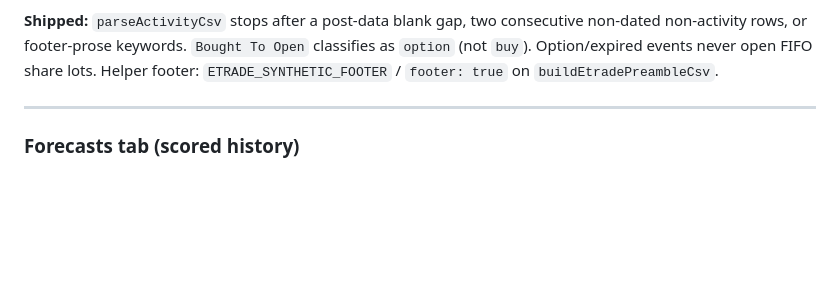
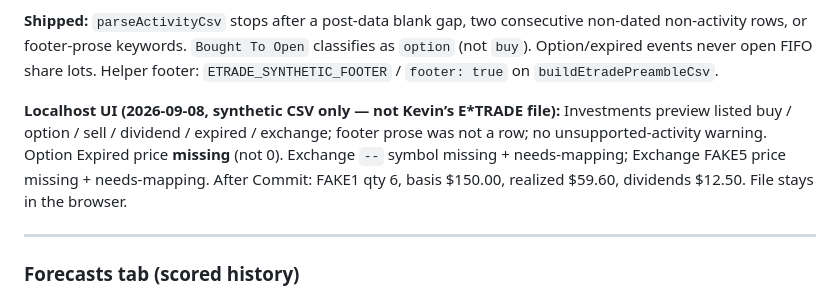
Before and after one commit to klivin/scoreboard, a Markdown page: docs/FEATURE_REQUESTS.md, the part around the change. GitHub-like rendering; blank space fills up the shorter version.

Commit message:
Record localhost synthetic import verification for the footer/options pass.
Co-authored-by: Kevin Weiler <klivin@users.noreply.github.com>

```diff
--- a/docs/FEATURE_REQUESTS.md
+++ b/docs/FEATURE_REQUESTS.md
@@ -530,6 +530,8 @@ Save as `synthetic-etrade-activity.csv`, `npm start`, Investments tab → choose
 
 **Shipped:** `parseActivityCsv` stops after a post-data blank gap, two consecutive non-dated non-activity rows, or footer-prose keywords. `Bought To Open` classifies as `option` (not `buy`). Option/expired events never open FIFO share lots. Helper footer: `ETRADE_SYNTHETIC_FOOTER` / `footer: true` on `buildEtradePreambleCsv`.
 
+**Localhost UI (2026-09-08, synthetic CSV only — not Kevin’s E*TRADE file):** Investments preview listed buy / option / sell / dividend / expired / exchange; footer prose was not a row; no unsupported-activity warning. Option Expired price **missing** (not 0). Exchange `--` symbol missing + needs-mapping; Exchange FAKE5 price missing + needs-mapping. After Commit: FAKE1 qty 6, basis $150.00, realized $59.60, dividends $12.50. File stays in the browser.
+
 ---
 
 ### Forecasts tab (scored history)
```
